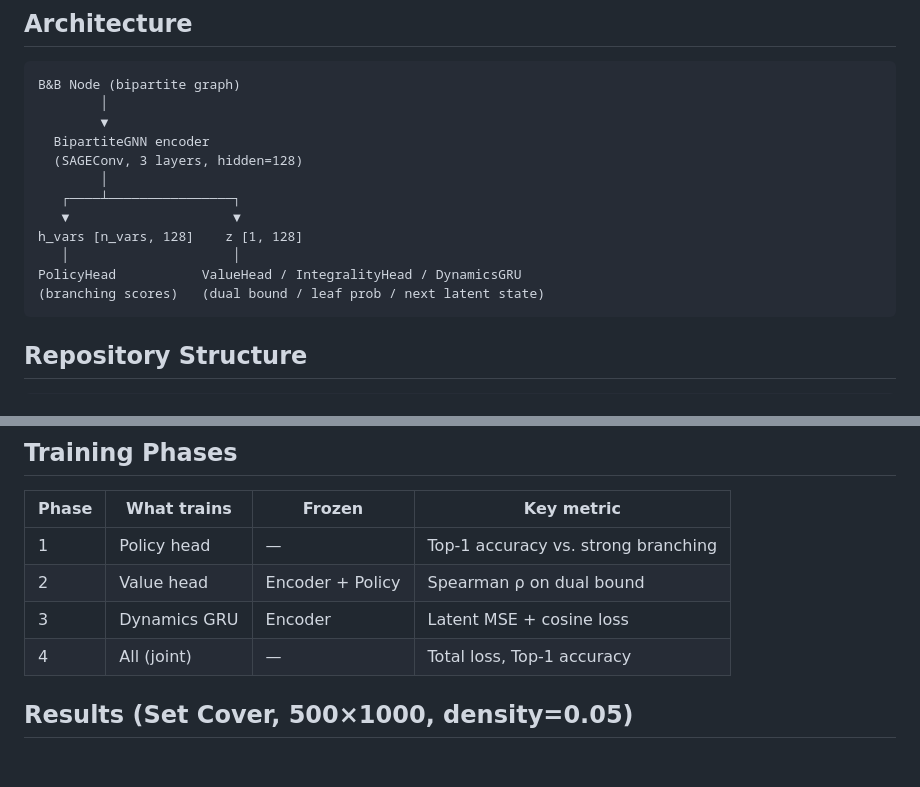
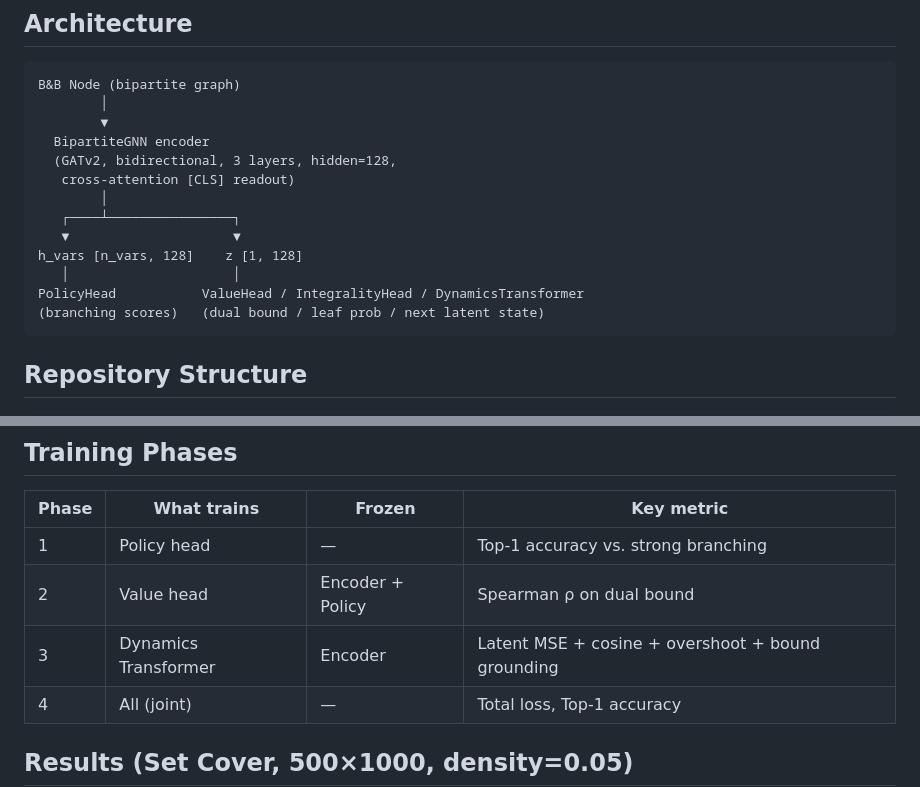
Before and after one commit to VarunGawali/bnb-world-model, a Markdown page: README.md, 2 parts joined by grey strips. GitHub-like rendering; blank space fills up the shorter version.

````diff
--- a/README.md
+++ b/README.md
@@ -14,13 +14,14 @@ B&B Node (bipartite graph)
         │
         ▼
   BipartiteGNN encoder
-  (SAGEConv, 3 layers, hidden=128)
+  (GATv2, bidirectional, 3 layers, hidden=128,
+   cross-attention [CLS] readout)
         │
    ┌────┴────────────────┐
    ▼                     ▼
 h_vars [n_vars, 128]    z [1, 128]
    │                     │
-PolicyHead           ValueHead / IntegralityHead / DynamicsGRU
+PolicyHead           ValueHead / IntegralityHead / DynamicsTransformer
 (branching scores)   (dual bound / leaf prob / next latent state)
 ```
 
@@ -95,7 +96,7 @@ python scripts/evaluate.py --checkpoint checkpoints/phase4_best.pt
 |-------|-------------|--------|------------|
 | 1 | Policy head | — | Top-1 accuracy vs. strong branching |
 | 2 | Value head | Encoder + Policy | Spearman ρ on dual bound |
-| 3 | Dynamics GRU | Encoder | Latent MSE + cosine loss |
+| 3 | Dynamics Transformer | Encoder | Latent MSE + cosine + overshoot + bound grounding |
 | 4 | All (joint) | — | Total loss, Top-1 accuracy |
 
 ## Results (Set Cover, 500×1000, density=0.05)
````
Also changed, not shown: CHANGES.md (+7 -4 lines).
